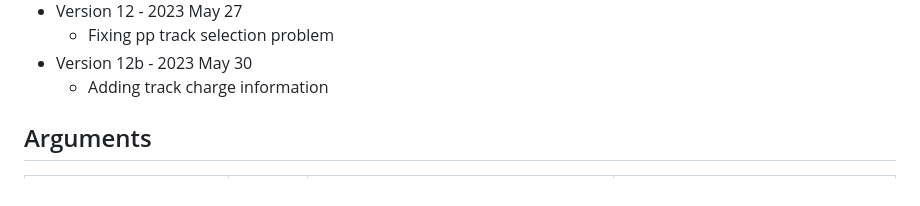
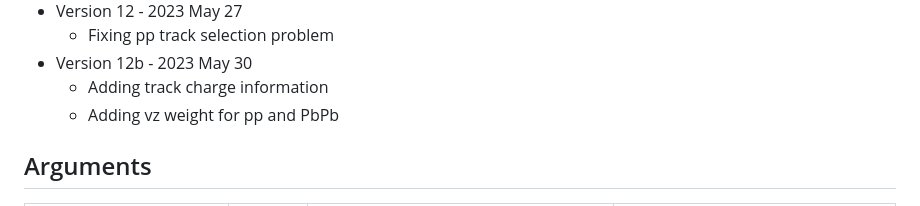
Before and after one commit to yenjie/Zhadron2022, a Markdown page: Skims/20230310_ZHadronSkims/readme.md, the part around the change. Rendered like a GitHub page.

Commit message:
vz weights

```diff
--- a/Skims/20230310_ZHadronSkims/readme.md
+++ b/Skims/20230310_ZHadronSkims/readme.md
@@ -41,6 +41,7 @@
    * Fixing pp track selection problem
 * Version 12b - 2023 May 30
    * Adding track charge information
+   * Adding vz weight for pp and PbPb
 
 
 
```
